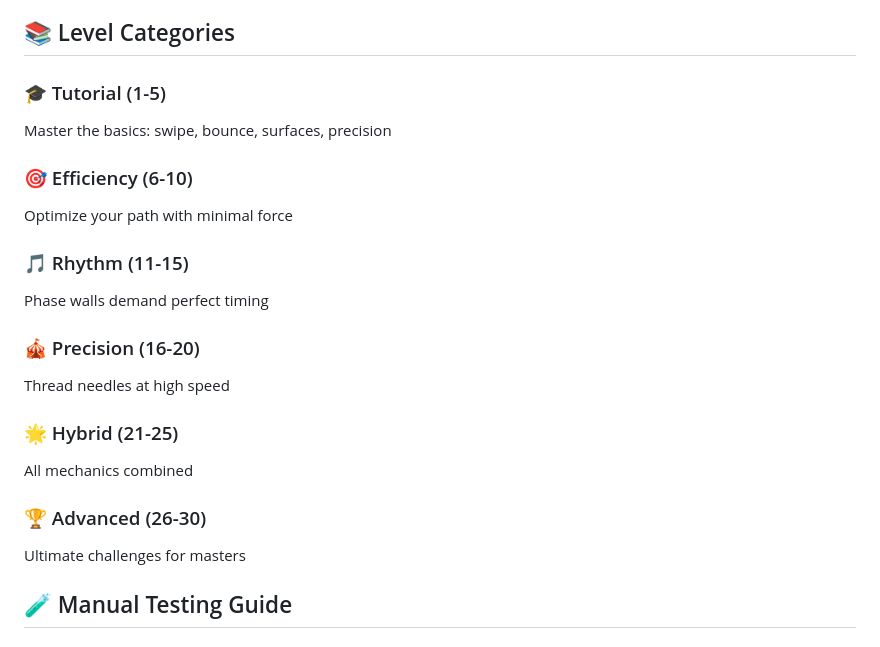
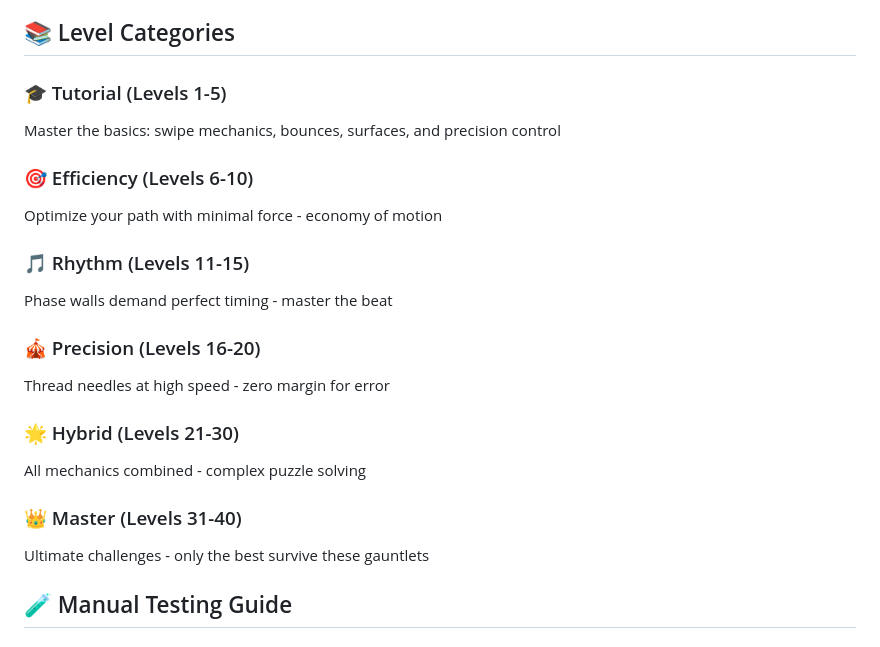
Before and after one commit to aaravjj2/momentum-mirror, a Markdown page: README.md, the part around one of its changes. Drawn GitHub-style.

```diff
--- a/README.md
+++ b/README.md
@@ -47,23 +83,23 @@ Your mastery is measured across four dimensions:
 
 ## 📚 Level Categories
 
-### 🎓 Tutorial (1-5)
-Master the basics: swipe, bounce, surfaces, precision
+### 🎓 Tutorial (Levels 1-5)
+Master the basics: swipe mechanics, bounces, surfaces, and precision control
 
-### 🎯 Efficiency (6-10)
-Optimize your path with minimal force
+### 🎯 Efficiency (Levels 6-10)
+Optimize your path with minimal force - economy of motion
 
-### 🎵 Rhythm (11-15)
-Phase walls demand perfect timing
+### 🎵 Rhythm (Levels 11-15)
+Phase walls demand perfect timing - master the beat
 
-### 🎪 Precision (16-20)
-Thread needles at high speed
+### 🎪 Precision (Levels 16-20)
+Thread needles at high speed - zero margin for error
 
-### 🌟 Hybrid (21-25)
-All mechanics combined
+### 🌟 Hybrid (Levels 21-30)
+All mechanics combined - complex puzzle solving
 
-### 🏆 Advanced (26-30)
-Ultimate challenges for masters
+### 👑 Master (Levels 31-40)
+Ultimate challenges - only the best survive these gauntlets
 
 ## 🧪 Manual Testing Guide
 
```
Also changed, not shown: other parts of README.md (+99 -28 lines).
